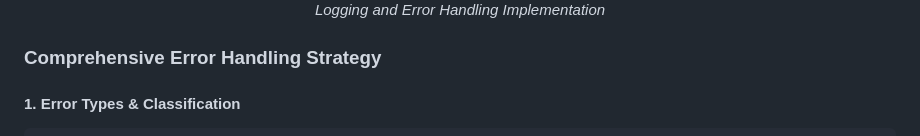
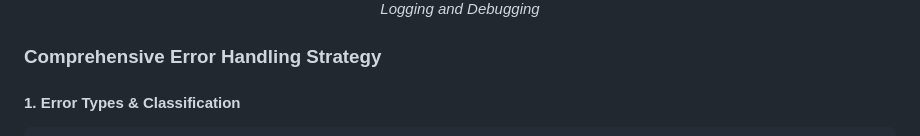
Before and after one commit to SouravBarman001/six_amtech_task, a Markdown page: README.md, the part around one of its changes. Drawn GitHub-style.

Commit message:
Update README.md
word correction

```diff
--- a/README.md
+++ b/README.md
@@ -321,5 +321,5 @@ class UIService {
   <br/>
-  <em>Logging and Error Handling Implementation</em>
+  <em>Logging and Debugging</em>
 </div>
 
 ### Comprehensive Error Handling Strategy
```
Also changed, not shown: other parts of README.md (+1 -1 lines).
